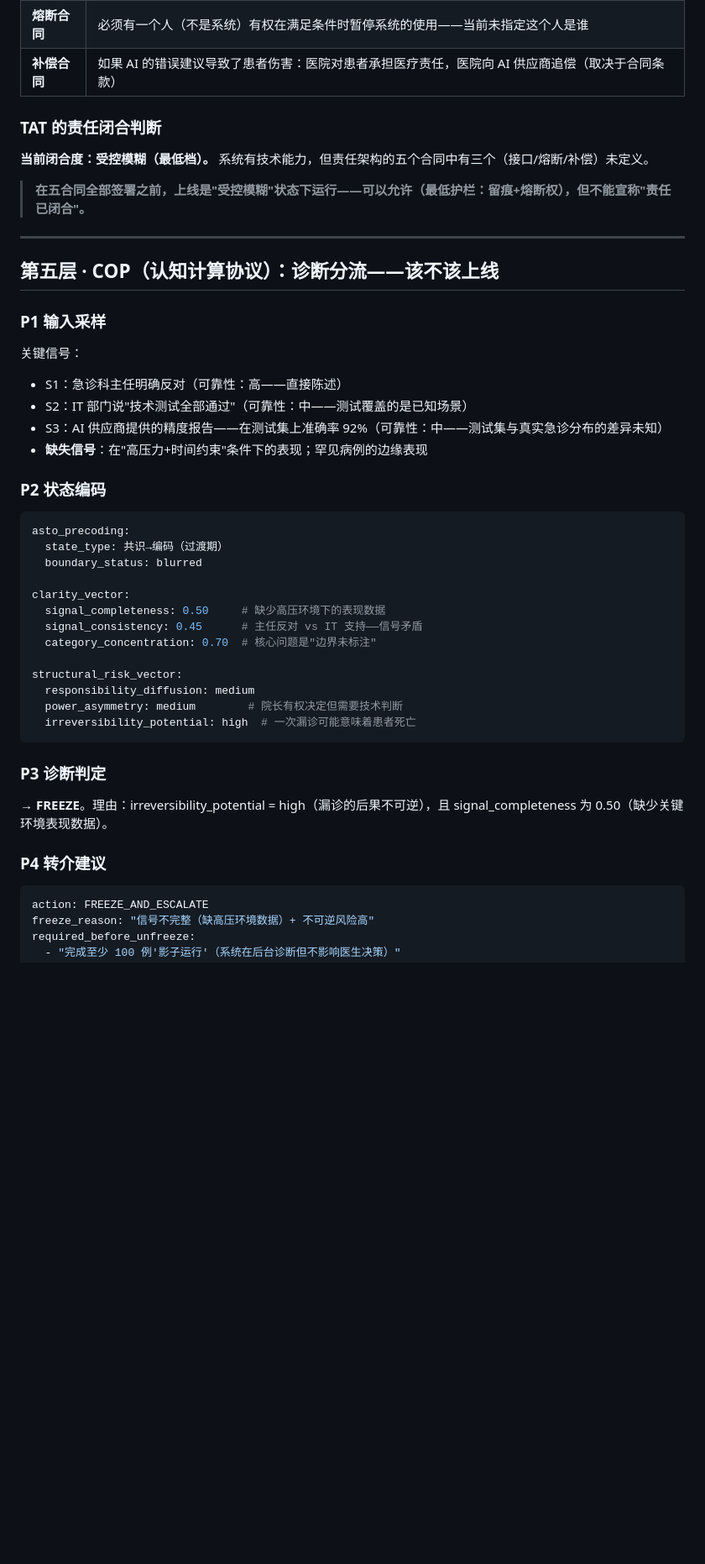
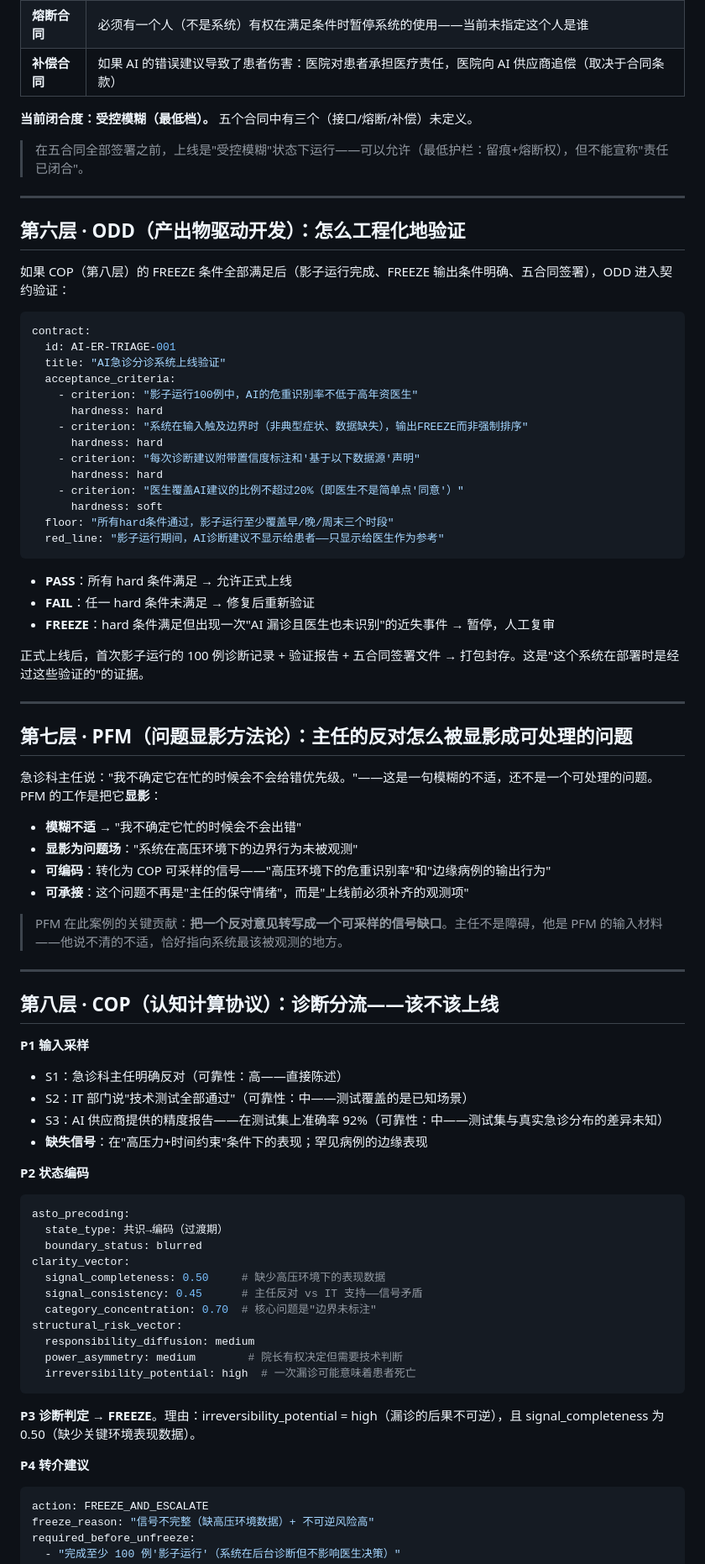
Before and after one commit to DeepKit/asto-cc, a Markdown page: content/walkthrough.md, the part around one of its changes. Shown at 84% size. Rendered like a GitHub page; blank space fills up the shorter version.

Commit message:
docs: rewrite walkthrough to 11-layer architecture
- 八层历史快照 → 十一层体系
- 新增第三层 OCGS（能力治理）、第七层 PFM（问题显影，原 LMM 的演进）
- LSM/WSH/RT6 在临床高风险场景下显式不适用/不启动
- 核心立意升级：体系的强度在于每层给出该不该出场的判断，而非每层都出场

````diff
--- a/content/walkthrough.md
+++ b/content/walkthrough.md
@@ -82,48 +81,80 @@ AI 诊断系统的核心承诺是"它能把患者状态正确排序"。在 DM
 | **熔断合同** | 必须有一个人（不是系统）有权在满足条件时暂停系统的使用——当前未指定这个人是谁 |
 | **补偿合同** | 如果 AI 的错误建议导致了患者伤害：医院对患者承担医疗责任，医院向 AI 供应商追偿（取决于合同条款） |
 
-### TAT 的责任闭合判断
+**当前闭合度：受控模糊（最低档）。** 五个合同中有三个（接口/熔断/补偿）未定义。
 
-**当前闭合度：受控模糊（最低档）。** 系统有技术能力，但责任架构的五个合同中有三个（接口/熔断/补偿）未定义。
-
-> **在五合同全部签署之前，上线是"受控模糊"状态下运行——可以允许（最低护栏：留痕+熔断权），但不能宣称"责任已闭合"。**
+> 在五合同全部签署之前，上线是"受控模糊"状态下运行——可以允许（最低护栏：留痕+熔断权），但不能宣称"责任已闭合"。
 
 ---
 
-## 第五层 · COP（认知计算协议）：诊断分流——该不该上线
+## 第六层 · ODD（产出物驱动开发）：怎么工程化地验证
 
-### P1 输入采样
+如果 COP（第八层）的 FREEZE 条件全部满足后（影子运行完成、FREEZE 输出条件明确、五合同签署），ODD 进入契约验证：
 
-关键信号：
+```yaml
+contract:
+  id: AI-ER-TRIAGE-001
+  title: "AI急诊分诊系统上线验证"
+  acceptance_criteria:
+    - criterion: "影子运行100例中，AI的危重识别率不低于高年资医生"
+      hardness: hard
+    - criterion: "系统在输入触及边界时（非典型症状、数据缺失），输出FREEZE而非强制排序"
+      hardness: hard
+    - criterion: "每次诊断建议附带置信度标注和'基于以下数据源'声明"
+      hardness: hard
+    - criterion: "医生覆盖AI建议的比例不超过20%（即医生不是简单点'同意'）"
+      hardness: soft
+  floor: "所有hard条件通过，影子运行至少覆盖早/晚/周末三个时段"
+  red_line: "影子运行期间，AI诊断建议不显示给患者——只显示给医生作为参考"
+```
+
+- **PASS**：所有 hard 条件满足 → 允许正式上线
+- **FAIL**：任一 hard 条件未满足 → 修复后重新验证
+- **FREEZE**：hard 条件满足但出现一次"AI 漏诊且医生也未识别"的近失事件 → 暂停，人工复审
+
+正式上线后，首次影子运行的 100 例诊断记录 + 验证报告 + 五合同签署文件 → 打包封存。这是"这个系统在部署时是经过这些验证的"的证据。
+
+---
+
+## 第七层 · PFM（问题显影方法论）：主任的反对怎么被显影成可处理的问题
+
+急诊科主任说："我不确定它在忙的时候会不会给错优先级。"——这是一句模糊的不适，还不是一个可处理的问题。PFM 的工作是把它**显影**：
+
+- **模糊不适** → "我不确定它忙的时候会不会出错"
+- **显影为问题场**："系统在高压环境下的边界行为未被观测"
+- **可编码**：转化为 COP 可采样的信号——"高压环境下的危重识别率"和"边缘病例的输出行为"
+- **可承接**：这个问题不再是"主任的保守情绪"，而是"上线前必须补齐的观测项"
+
+> PFM 在此案例的关键贡献：**把一个反对意见转写成一个可采样的信号缺口**。主任不是障碍，他是 PFM 的输入材料——他说不清的不适，恰好指向系统最该被观测的地方。
+
+---
+
+## 第八层 · COP（认知计算协议）：诊断分流——该不该上线
+
+**P1 输入采样**
 - S1：急诊科主任明确反对（可靠性：高——直接陈述）
 - S2：IT 部门说"技术测试全部通过"（可靠性：中——测试覆盖的是已知场景）
 - S3：AI 供应商提供的精度报告——在测试集上准确率 92%（可靠性：中——测试集与真实急诊分布的差异未知）
 - **缺失信号**：在"高压力+时间约束"条件下的表现；罕见病例的边缘表现
 
-### P2 状态编码
-
+**P2 状态编码**
 ```yaml
 asto_precoding:
   state_type: 共识→编码（过渡期）
   boundary_status: blurred
-
 clarity_vector:
   signal_completeness: 0.50     # 缺少高压环境下的表现数据
   signal_consistency: 0.45      # 主任反对 vs IT 支持——信号矛盾
   category_concentration: 0.70  # 核心问题是"边界未标注"
-
 structural_risk_vector:
   responsibility_diffusion: medium
   power_asymmetry: medium        # 院长有权决定但需要技术判断
   irreversibility_potential: high  # 一次漏诊可能意味着患者死亡
 ```
 
-### P3 诊断判定
+**P3 诊断判定** → **FREEZE**。理由：irreversibility_potential = high（漏诊的后果不可逆），且 signal_completeness 为 0.50（缺少关键环境表现数据）。
 
-→ **FREEZE**。理由：irreversibility_potential = high（漏诊的后果不可逆），且 signal_completeness 为 0.50（缺少关键环境表现数据）。
-
-### P4 转介建议
-
+**P4 转介建议**
 ```yaml
 action: FREEZE_AND_ESCALATE
 freeze_reason: "信号不完整（缺高压环境数据）+ 不可逆风险高"
````
Also changed, not shown: other parts of content/walkthrough.md (+49 -106 lines).
